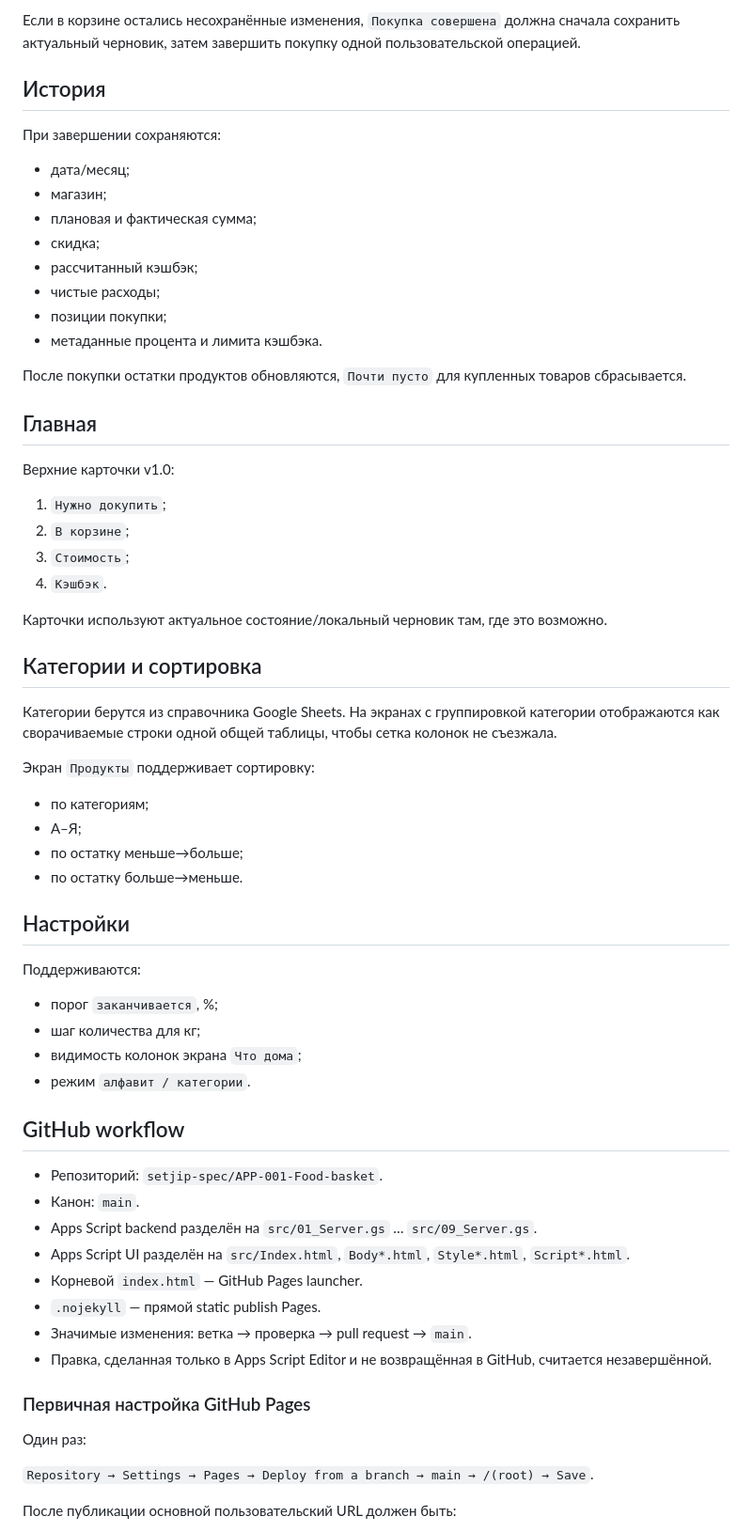
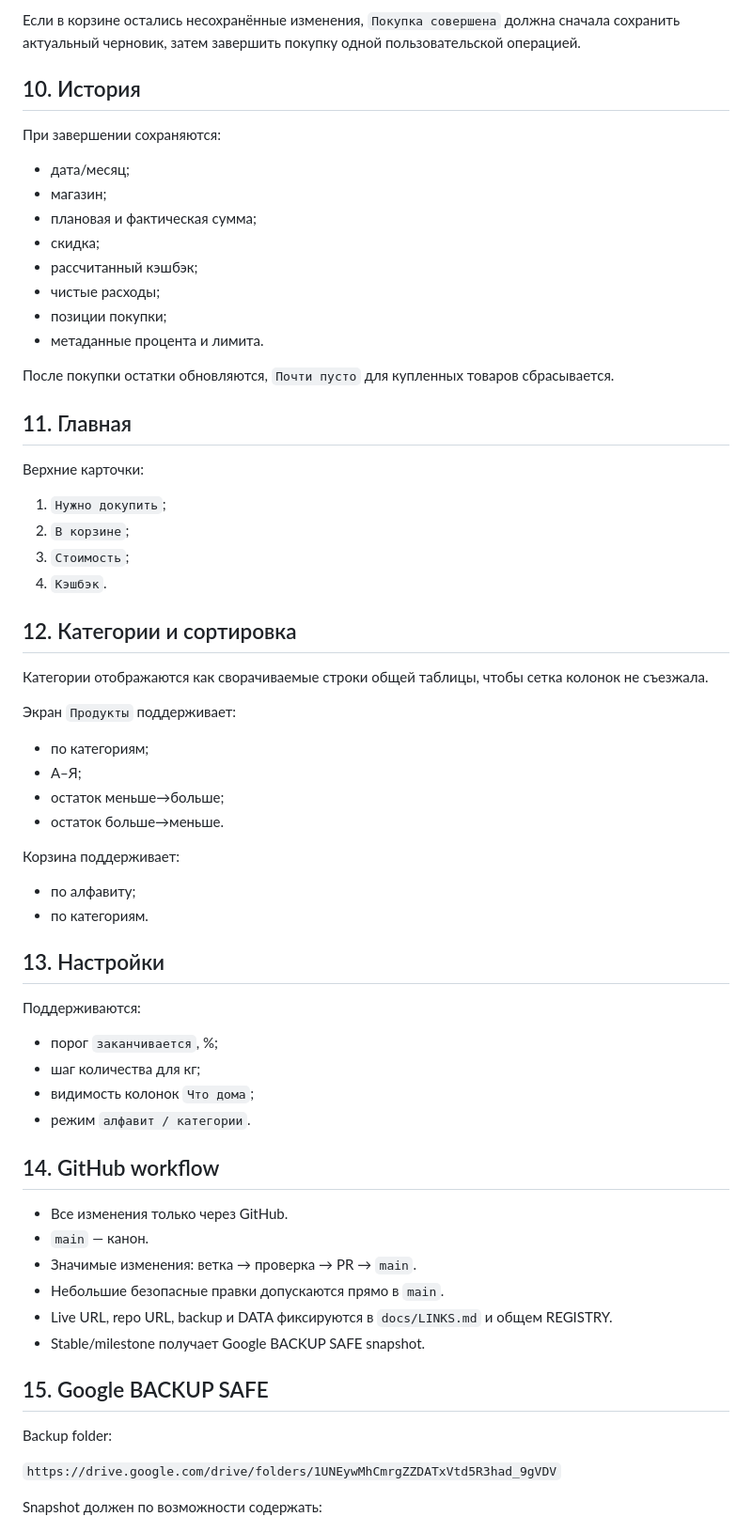
Before and after one commit to setjip-spec/APP-001-Food-basket, a Markdown page: docs/APP-001-TZ.md, the part around one of its changes. Shown at 94% size. Rendered like a GitHub page.

```diff
--- a/docs/APP-001-TZ.md
+++ b/docs/APP-001-TZ.md
@@ -129,7 +150,7 @@
 
 Если в корзине остались несохранённые изменения, `Покупка совершена` должна сначала сохранить актуальный черновик, затем завершить покупку одной пользовательской операцией.
 
-## История
+## 10. История
 
 При завершении сохраняются:
 
@@ -140,57 +161,58 @@
 - рассчитанный кэшбэк;
 - чистые расходы;
 - позиции покупки;
-- метаданные процента и лимита кэшбэка.
+- метаданные процента и лимита.
 
-После покупки остатки продуктов обновляются, `Почти пусто` для купленных товаров сбрасывается.
+После покупки остатки обновляются, `Почти пусто` для купленных товаров сбрасывается.
 
-## Главная
+## 11. Главная
 
-Верхние карточки v1.0:
+Верхние карточки:
 
 1. `Нужно докупить`;
 2. `В корзине`;
 3. `Стоимость`;
 4. `Кэшбэк`.
 
-Карточки используют актуальное состояние/локальный черновик там, где это возможно.
+## 12. Категории и сортировка
 
-## Категории и сортировка
+Категории отображаются как сворачиваемые строки общей таблицы, чтобы сетка колонок не съезжала.
 
-Категории берутся из справочника Google Sheets. На экранах с группировкой категории отображаются как сворачиваемые строки одной общей таблицы, чтобы сетка колонок не съезжала.
-
-Экран `Продукты` поддерживает сортировку:
+Экран `Продукты` поддерживает:
 
 - по категориям;
 - А–Я;
-- по остатку меньше→больше;
-- по остатку больше→меньше.
+- остаток меньше→больше;
+- остаток больше→меньше.
 
-## Настройки
+Корзина поддерживает:
+
+- по алфавиту;
+- по категориям.
+
+## 13. Настройки
 
 Поддерживаются:
 
 - порог `заканчивается`, %;
 - шаг количества для кг;
-- видимость колонок экрана `Что дома`;
+- видимость колонок `Что дома`;
 - режим `алфавит / категории`.
 
-## GitHub workflow
+## 14. GitHub workflow
 
-- Репозиторий: `setjip-spec/APP-001-Food-basket`.
-- Канон: `main`.
-- Apps Script backend разделён на `src/01_Server.gs` … `src/09_Server.gs`.
-- Apps Script UI разделён на `src/Index.html`, `Body*.html`, `Style*.html`, `Script*.html`.
-- Корневой `index.html` — GitHub Pages launcher.
-- `.nojekyll` — прямой static publish Pages.
-- Значимые изменения: ветка → проверка → pull request → `main`.
-- Правка, сделанная только в Apps Script Editor и не возвращённая в GitHub, считается незавершённой.
+- Все изменения только через GitHub.
+- `main` — канон.
+- Значимые изменения: ветка → проверка → PR → `main`.
+- Небольшие безопасные правки допускаются прямо в `main`.
+- Live URL, repo URL, backup и DATA фиксируются в `docs/LINKS.md` и общем REGISTRY.
+- Stable/milestone получает Google BACKUP SAFE snapshot.
 
-### Первичная настройка GitHub Pages
+## 15. Google BACKUP SAFE
 
-Один раз:
+Backup folder:
 
-`Repository → Settings → Pages → Deploy from a branch → main → /(root) → Save`.
+`https://drive.google.com/drive/folders/1UNEywMhCmrgZZDATxVtd5R3had_9gVDV`
 
-После публикации основной пользовательский URL должен быть:
+Snapshot должен по возможности содержать:
 
```
Also changed, not shown: other parts of docs/APP-001-TZ.md (+77 -59 lines).
